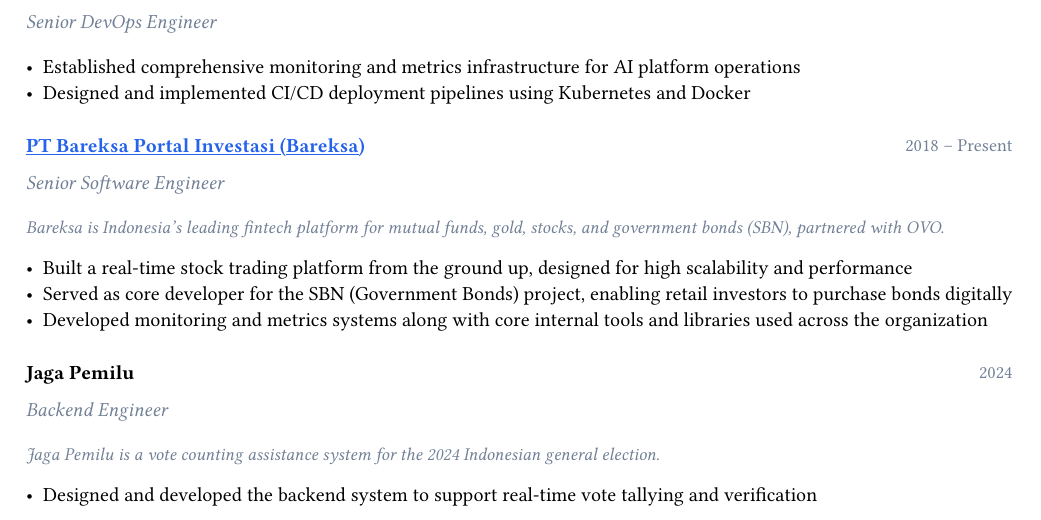
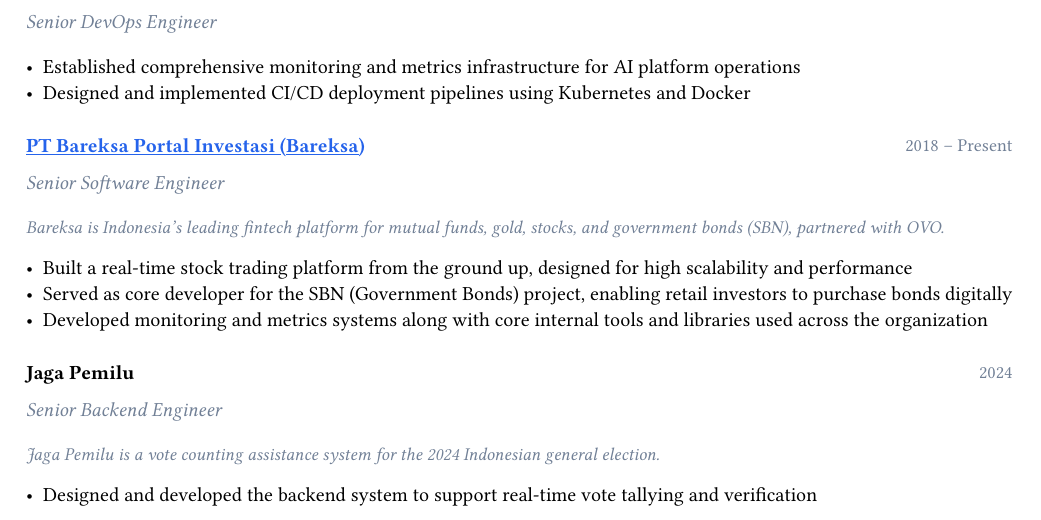
Before and after one commit to tigorlazuardi/curriculum-vitae, a Typst document (cv.typ): part of page 1 of 2, cut so that both start at the same text. Compiled offline with Typst 0.15.

Commit message:
Update Jaga Pemilu title to Senior Backend Engineer

```diff
--- a/cv.typ
+++ b/cv.typ
@@ -127,7 +127,7 @@
 
 #experience(
   "Jaga Pemilu",
-  "Backend Engineer",
+  "Senior Backend Engineer",
   "2024",
 )[
   #text(size: 9pt, fill: secondary)[_Jaga Pemilu is a vote counting assistance system for the 2024 Indonesian general election._]
```
